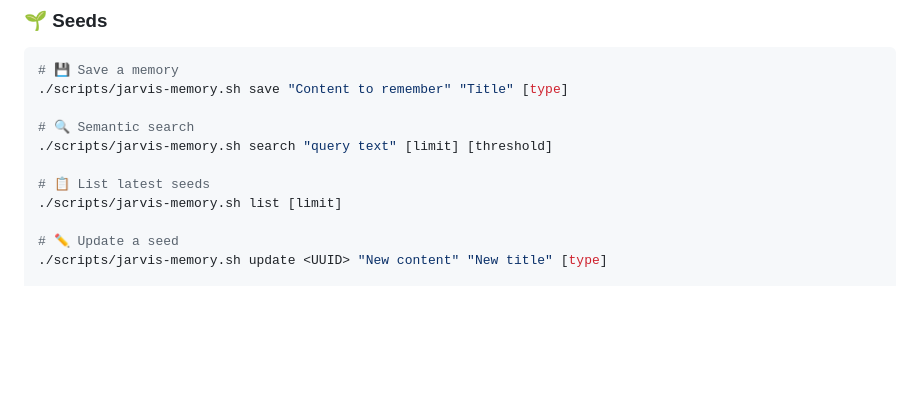
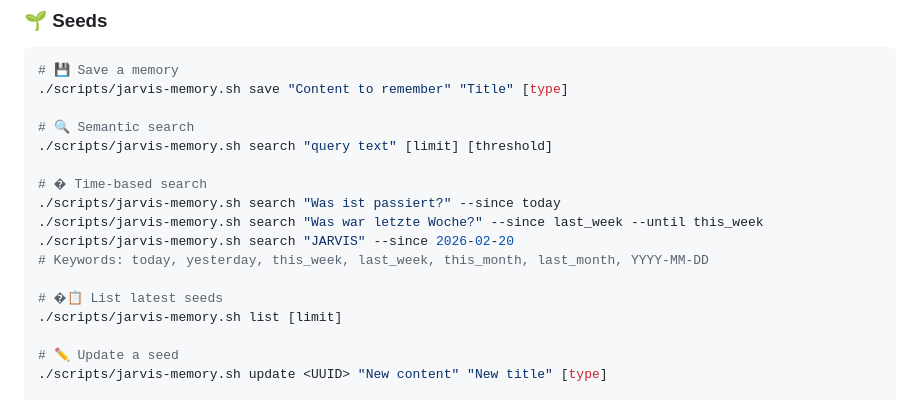
Before and after one commit to cabroe/jarvis-memory, a Markdown page: SKILL.md, the part around the change. Drawn GitHub-style; blank space fills up the shorter version.

Commit message:
docs: add time-based search examples to SKILL.md

```diff
--- a/SKILL.md
+++ b/SKILL.md
@@ -65,7 +65,13 @@ export JARVIS_AUTO_CAPTURE=false
 # 🔍 Semantic search
 ./scripts/jarvis-memory.sh search "query text" [limit] [threshold]
 
-# 📋 List latest seeds
+# � Time-based search
+./scripts/jarvis-memory.sh search "Was ist passiert?" --since today
+./scripts/jarvis-memory.sh search "Was war letzte Woche?" --since last_week --until this_week
+./scripts/jarvis-memory.sh search "JARVIS" --since 2026-02-20
+# Keywords: today, yesterday, this_week, last_week, this_month, last_month, YYYY-MM-DD
+
+# �📋 List latest seeds
 ./scripts/jarvis-memory.sh list [limit]
 
 # ✏️ Update a seed
```
